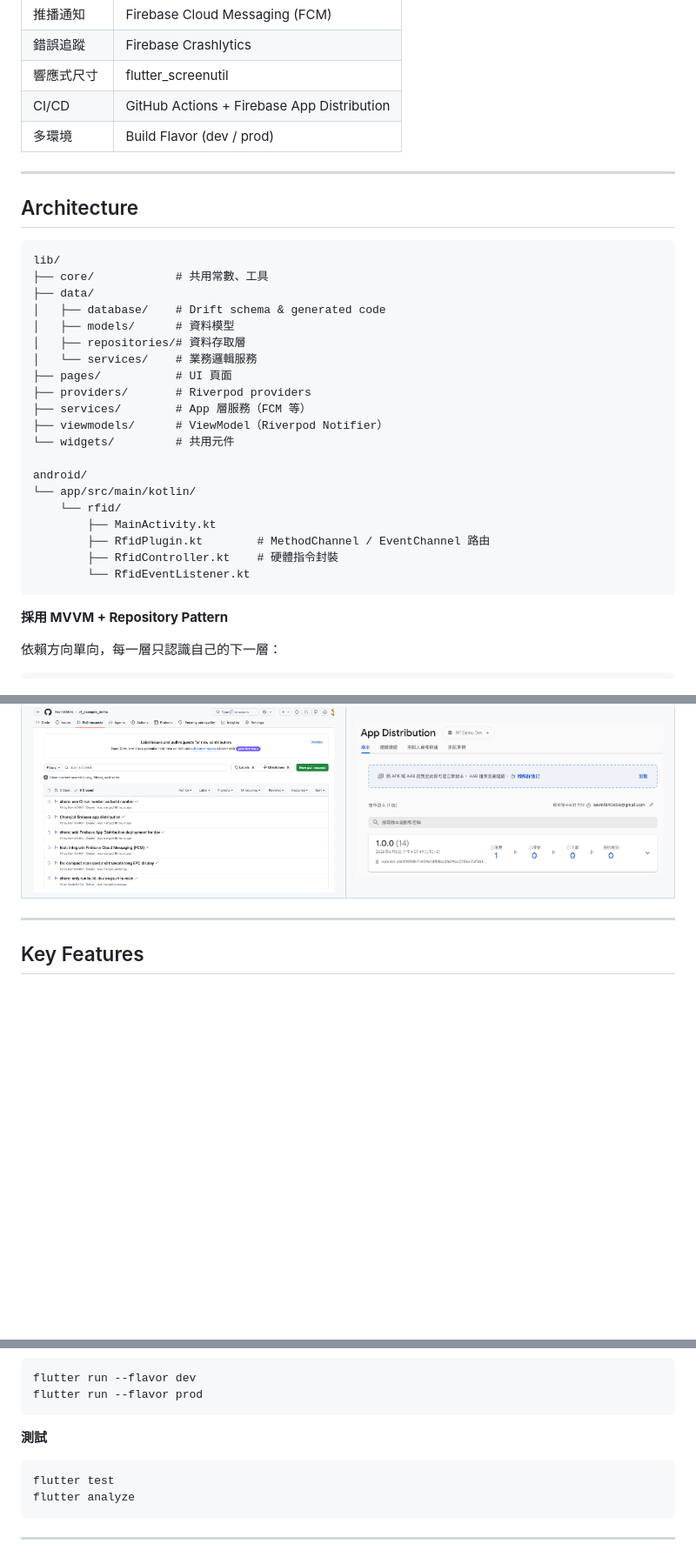
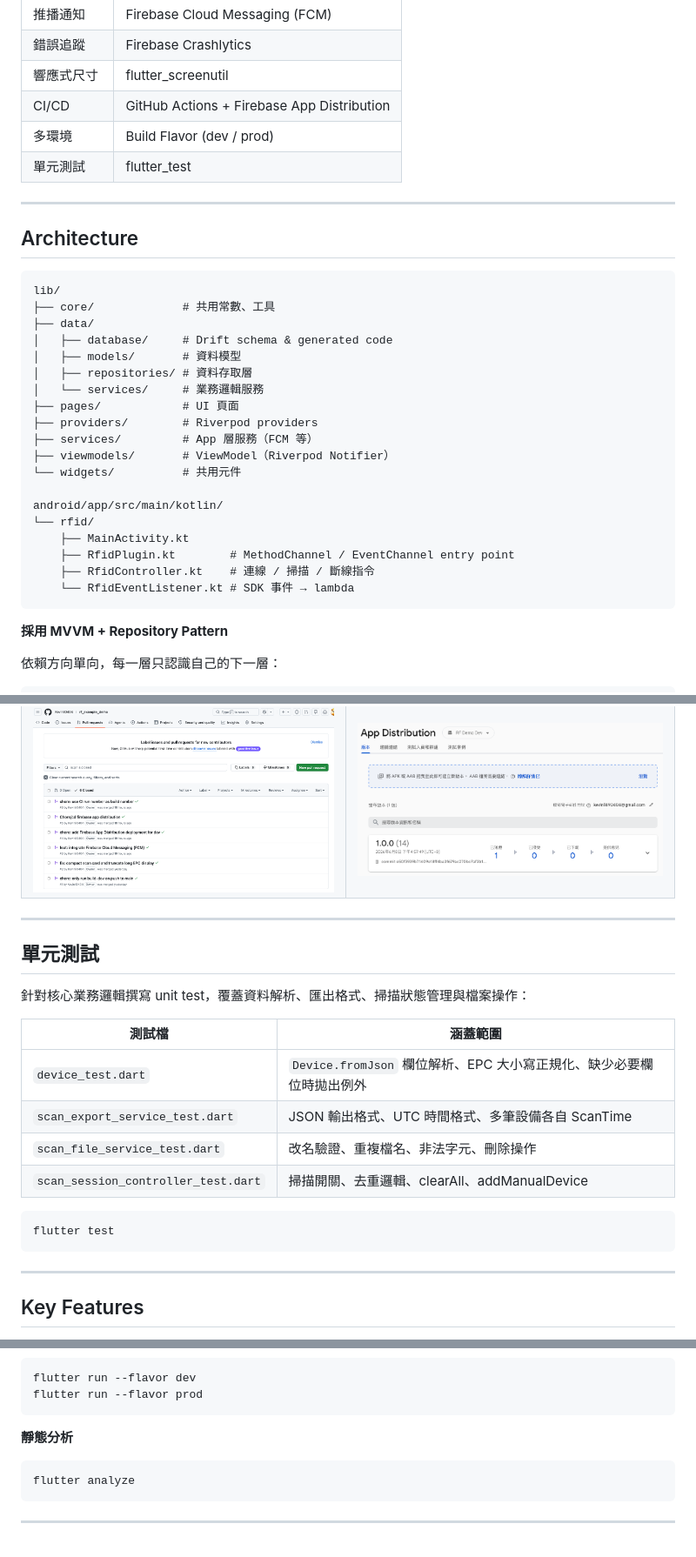
Before and after one commit to Kevinli0404/rf_example_demo, a Markdown page: README.md, 3 parts joined by grey strips. Shown at 87% size. Drawn GitHub-style; blank space fills up the shorter version.

Commit message:
docs: add unit test section (#10)
Co-authored-by: Kevin.li <Kevin.li@hzn.com.tw>

````diff
--- a/README.md
+++ b/README.md
@@ -42,6 +42,7 @@
 | 響應式尺寸 | flutter_screenutil |
 | CI/CD | GitHub Actions + Firebase App Distribution |
 | 多環境 | Build Flavor (dev / prod) |
+| 單元測試 | flutter_test |
 
 ---
 
@@ -49,25 +50,24 @@
 
 ```
 lib/
-├── core/            # 共用常數、工具
+├── core/             # 共用常數、工具
 ├── data/
-│   ├── database/    # Drift schema & generated code
-│   ├── models/      # 資料模型
-│   ├── repositories/# 資料存取層
-│   └── services/    # 業務邏輯服務
-├── pages/           # UI 頁面
-├── providers/       # Riverpod providers
-├── services/        # App 層服務（FCM 等）
-├── viewmodels/      # ViewModel（Riverpod Notifier）
-└── widgets/         # 共用元件
+│   ├── database/     # Drift schema & generated code
+│   ├── models/       # 資料模型
+│   ├── repositories/ # 資料存取層
+│   └── services/     # 業務邏輯服務
+├── pages/            # UI 頁面
+├── providers/        # Riverpod providers
+├── services/         # App 層服務（FCM 等）
+├── viewmodels/       # ViewModel（Riverpod Notifier）
+└── widgets/          # 共用元件
 
-android/
-└── app/src/main/kotlin/
-    └── rfid/
-        ├── MainActivity.kt
-        ├── RfidPlugin.kt        # MethodChannel / EventChannel 路由
-        ├── RfidController.kt    # 硬體指令封裝
-        └── RfidEventListener.kt
+android/app/src/main/kotlin/
+└── rfid/
+    ├── MainActivity.kt
+    ├── RfidPlugin.kt        # MethodChannel / EventChannel entry point
+    ├── RfidController.kt    # 連線 / 掃描 / 斷線指令
+    └── RfidEventListener.kt # SDK 事件 → lambda
 ```
 
 **採用 MVVM + Repository Pattern**
@@ -180,6 +180,23 @@ MigrationStrategy get migration => MigrationStrategy(
 
 ---
 
+## 單元測試
+
+針對核心業務邏輯撰寫 unit test，覆蓋資料解析、匯出格式、掃描狀態管理與檔案操作：
+
+| 測試檔 | 涵蓋範圍 |
+|--------|----------|
+| `device_test.dart` | `Device.fromJson` 欄位解析、EPC 大小寫正規化、缺少必要欄位時拋出例外 |
+| `scan_export_service_test.dart` | JSON 輸出格式、UTC 時間格式、多筆設備各自 ScanTime |
+| `scan_file_service_test.dart` | 改名驗證、重複檔名、非法字元、刪除操作 |
+| `scan_session_controller_test.dart` | 掃描開關、去重邏輯、clearAll、addManualDevice |
+
+```bash
+flutter test
+```
+
+---
+
 ## Key Features
 
 - **RFID 掃描** — 連線後模擬真實硬體掃描流程，每筆 tag 透過 MethodChannel 觸發 Kotlin 原生震動回饋，並進行去重複邏輯
@@ -222,10 +239,9 @@ flutter run --flavor dev
 flutter run --flavor prod
 ```
 
-**測試**
+**靜態分析**
 
 ```bash
-flutter test
 flutter analyze
 ```
 
````
